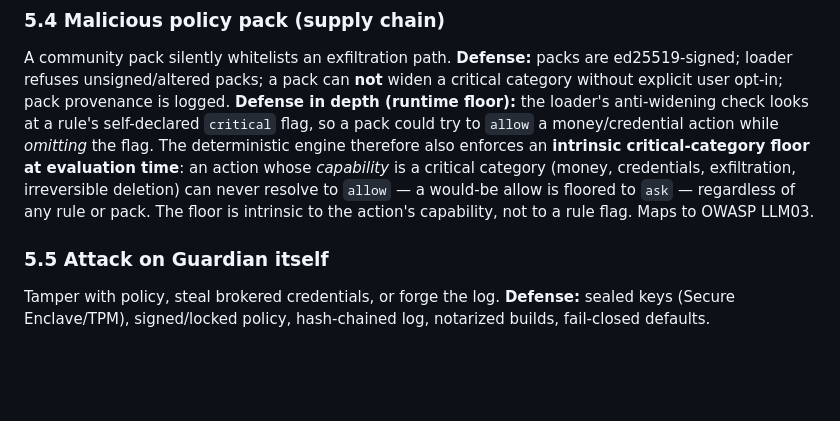
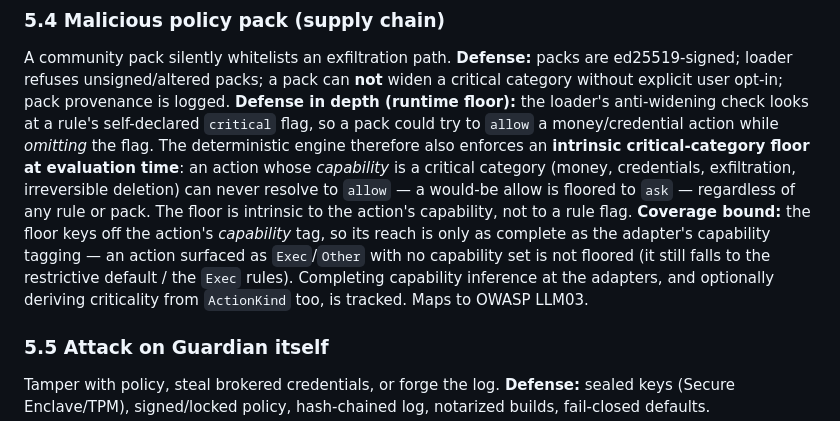
Before and after one commit to Vadale/project-guardian, a Markdown page: docs/threat-model.md, the part around the change. Rendered like a GitHub page; blank space fills up the shorter version.

Commit message:
docs(threat-model): note the critical floor's coverage is bounded by capability tagging

```diff
--- a/docs/threat-model.md
+++ b/docs/threat-model.md
@@ -67,7 +67,11 @@ action while *omitting* the flag. The deterministic engine therefore also enforc
 is a critical category (money, credentials, exfiltration, irreversible deletion) can
 never resolve to `allow` — a would-be allow is floored to `ask` — regardless of any
 rule or pack. The floor is intrinsic to the action's capability, not to a rule flag.
-Maps to OWASP LLM03.
+**Coverage bound:** the floor keys off the action's *capability* tag, so its reach is
+only as complete as the adapter's capability tagging — an action surfaced as
+`Exec`/`Other` with no capability set is not floored (it still falls to the restrictive
+default / the `Exec` rules). Completing capability inference at the adapters, and
+optionally deriving criticality from `ActionKind` too, is tracked. Maps to OWASP LLM03.
 
 ### 5.5 Attack on Guardian itself
 Tamper with policy, steal brokered credentials, or forge the log. **Defense:**
```
